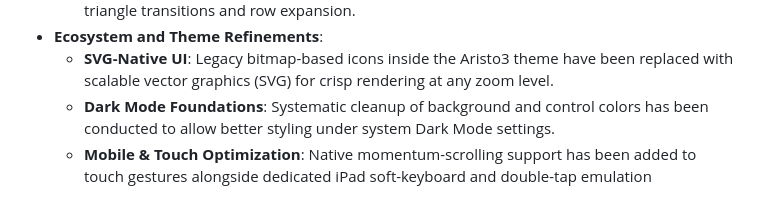
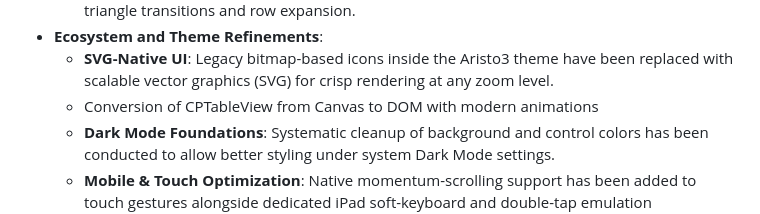
Before and after one commit to cappuccino/cappuccino.org, a Markdown page: source/blog/2026-06-20-cappuccino-2-0-is-announced.markdown, the part around the change. Drawn GitHub-style.

Commit message:
tableview

```diff
--- a/source/blog/2026-06-20-cappuccino-2-0-is-announced.markdown
+++ b/source/blog/2026-06-20-cappuccino-2-0-is-announced.markdown
@@ -41,6 +41,7 @@ Rather than just incremental fixes, this iteration introduces major new architec
     *   Visual components like `CPOutlineView` now utilize these animations for smooth disclosure triangle transitions and row expansion.
 *   **Ecosystem and Theme Refinements**:
     *   **SVG-Native UI**: Legacy bitmap-based icons inside the Aristo3 theme have been replaced with scalable vector graphics (SVG) for crisp rendering at any zoom level.
+    *   Conversion of CPTableView from Canvas to DOM with modern animations
     *   **Dark Mode Foundations**: Systematic cleanup of background and control colors has been conducted to allow better styling under system Dark Mode settings.
     *   **Mobile & Touch Optimization**: Native momentum-scrolling support has been added to touch gestures alongside dedicated iPad soft-keyboard and double-tap emulation refinements.
 
```
